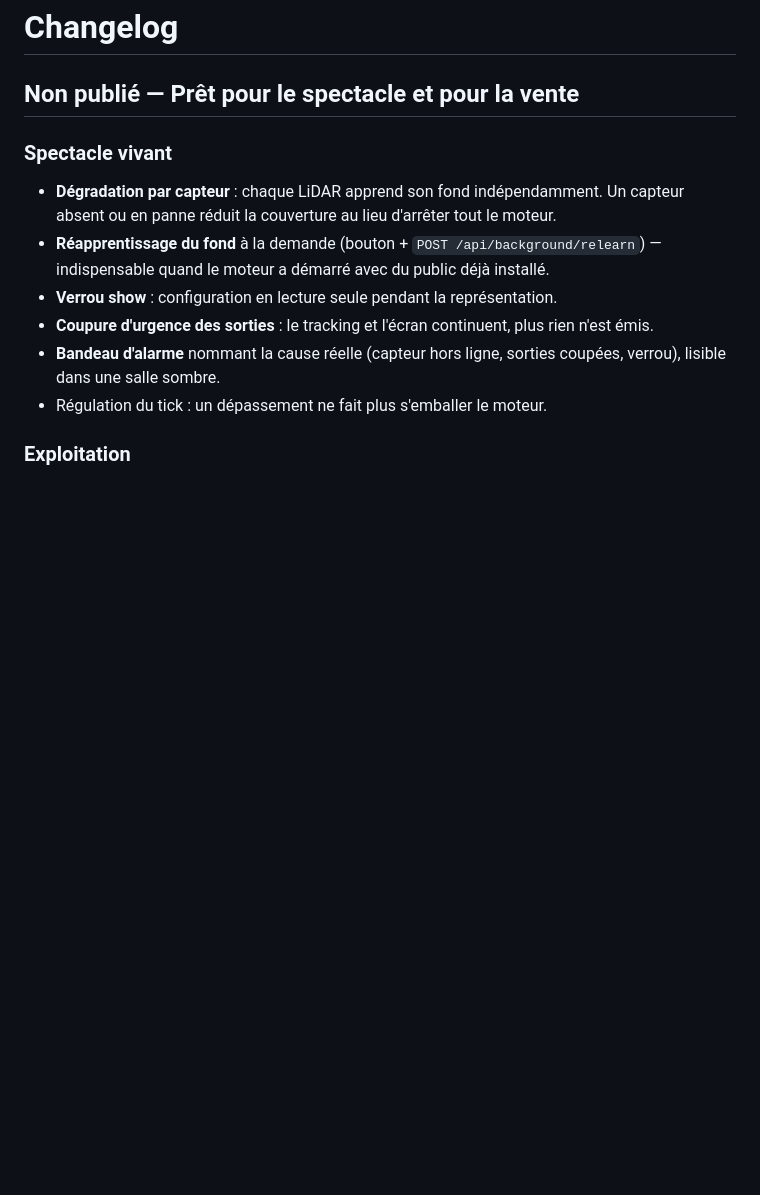
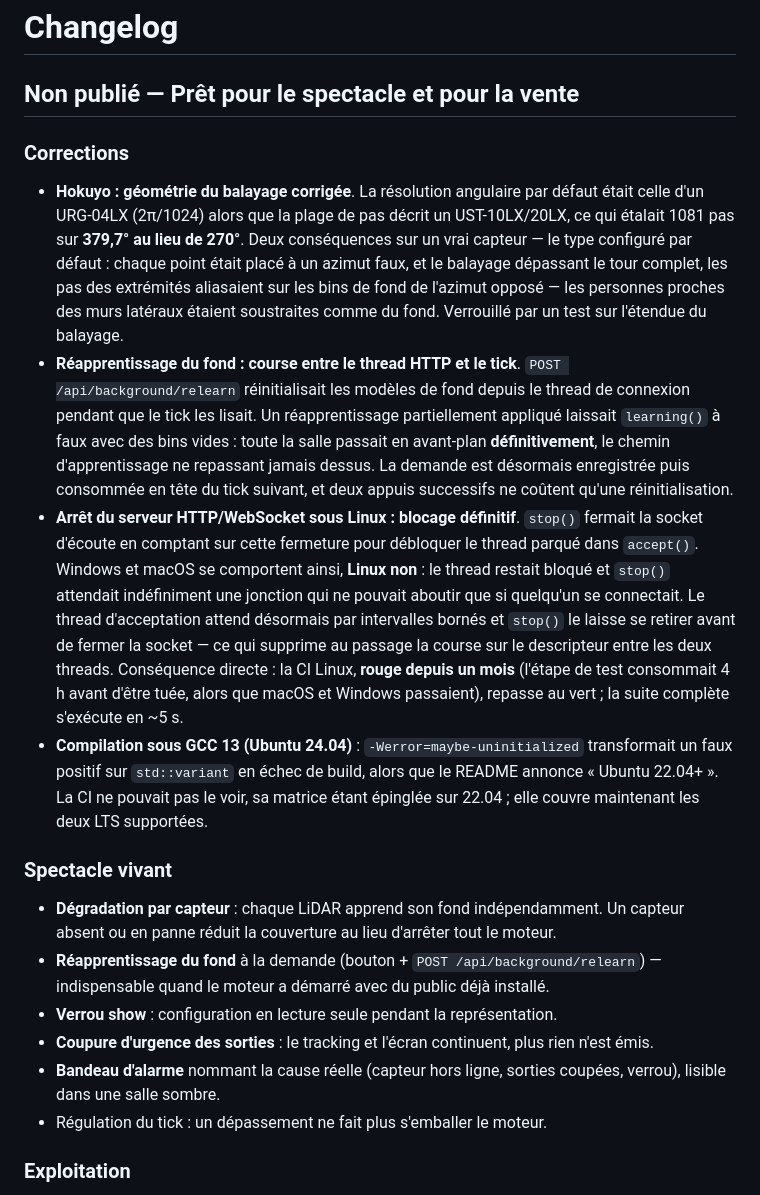
Before and after one commit to pymenvert/Sillage, a Markdown page: CHANGELOG.md, the part around the change. Drawn GitHub-style; blank space fills up the shorter version.

Commit message:
docs: changelog entries for the four fixes
Co-Authored-By: Claude Opus 5 <noreply@anthropic.com>
Claude-Session: https://claude.ai/code/session_01R6WoecpN6R3uuMSbwK5LWV

```diff
--- a/CHANGELOG.md
+++ b/CHANGELOG.md
@@ -1,6 +1,36 @@
 # Changelog
 
 ## Non publié — Prêt pour le spectacle et pour la vente
+
+### Corrections
+
+- **Hokuyo : géométrie du balayage corrigée**. La résolution angulaire par défaut était
+  celle d'un URG-04LX (2π/1024) alors que la plage de pas décrit un UST-10LX/20LX, ce qui
+  étalait 1081 pas sur **379,7° au lieu de 270°**. Deux conséquences sur un vrai capteur —
+  le type configuré par défaut : chaque point était placé à un azimut faux, et le balayage
+  dépassant le tour complet, les pas des extrémités aliasaient sur les bins de fond de
+  l'azimut opposé — les personnes proches des murs latéraux étaient soustraites comme du
+  fond. Verrouillé par un test sur l'étendue du balayage.
+- **Réapprentissage du fond : course entre le thread HTTP et le tick**.
+  `POST /api/background/relearn` réinitialisait les modèles de fond depuis le thread de
+  connexion pendant que le tick les lisait. Un réapprentissage partiellement appliqué
+  laissait `learning()` à faux avec des bins vides : toute la salle passait en avant-plan
+  **définitivement**, le chemin d'apprentissage ne repassant jamais dessus. La demande est
+  désormais enregistrée puis consommée en tête du tick suivant, et deux appuis successifs
+  ne coûtent qu'une réinitialisation.
+- **Arrêt du serveur HTTP/WebSocket sous Linux : blocage définitif**. `stop()` fermait la
+  socket d'écoute en comptant sur cette fermeture pour débloquer le thread parqué dans
+  `accept()`. Windows et macOS se comportent ainsi, **Linux non** : le thread restait
+  bloqué et `stop()` attendait indéfiniment une jonction qui ne pouvait aboutir que si
+  quelqu'un se connectait. Le thread d'acceptation attend désormais par intervalles bornés
+  et `stop()` le laisse se retirer avant de fermer la socket — ce qui supprime au passage
+  la course sur le descripteur entre les deux threads. Conséquence directe : la CI Linux,
+  **rouge depuis un mois** (l'étape de test consommait 4 h avant d'être tuée, alors que
+  macOS et Windows passaient), repasse au vert ; la suite complète s'exécute en ~5 s.
+- **Compilation sous GCC 13 (Ubuntu 24.04)** : `-Werror=maybe-uninitialized` transformait
+  un faux positif sur `std::variant` en échec de build, alors que le README annonce
+  « Ubuntu 22.04+ ». La CI ne pouvait pas le voir, sa matrice étant épinglée sur 22.04 ;
+  elle couvre maintenant les deux LTS supportées.
 
 ### Spectacle vivant
 - **Dégradation par capteur** : chaque LiDAR apprend son fond indépendamment. Un capteur
```
